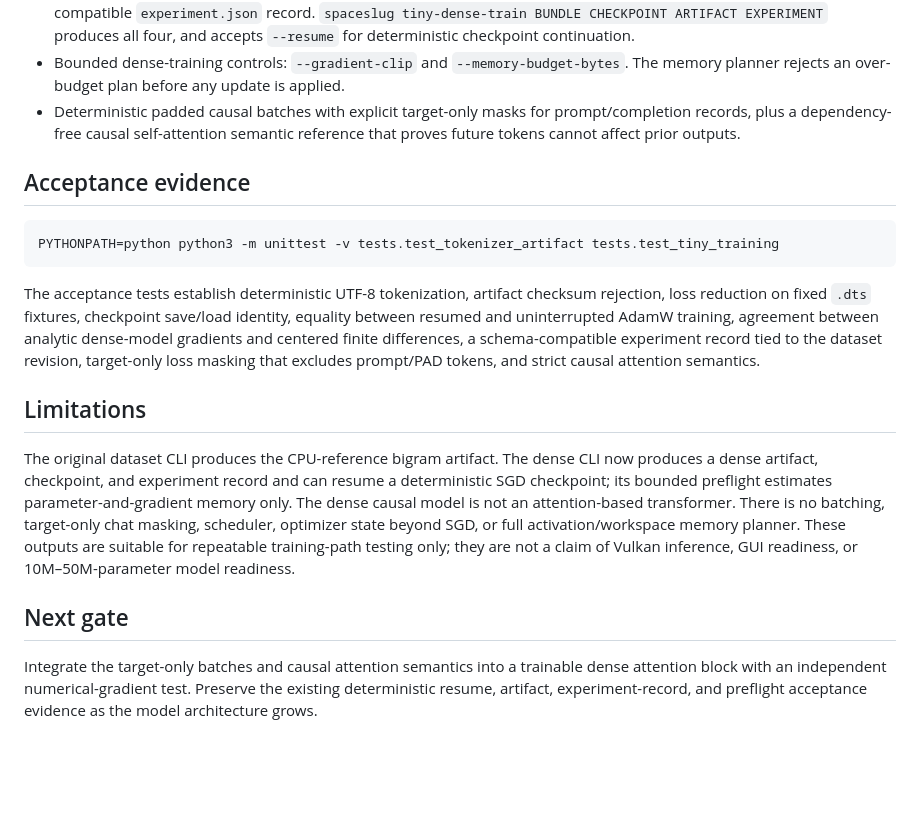
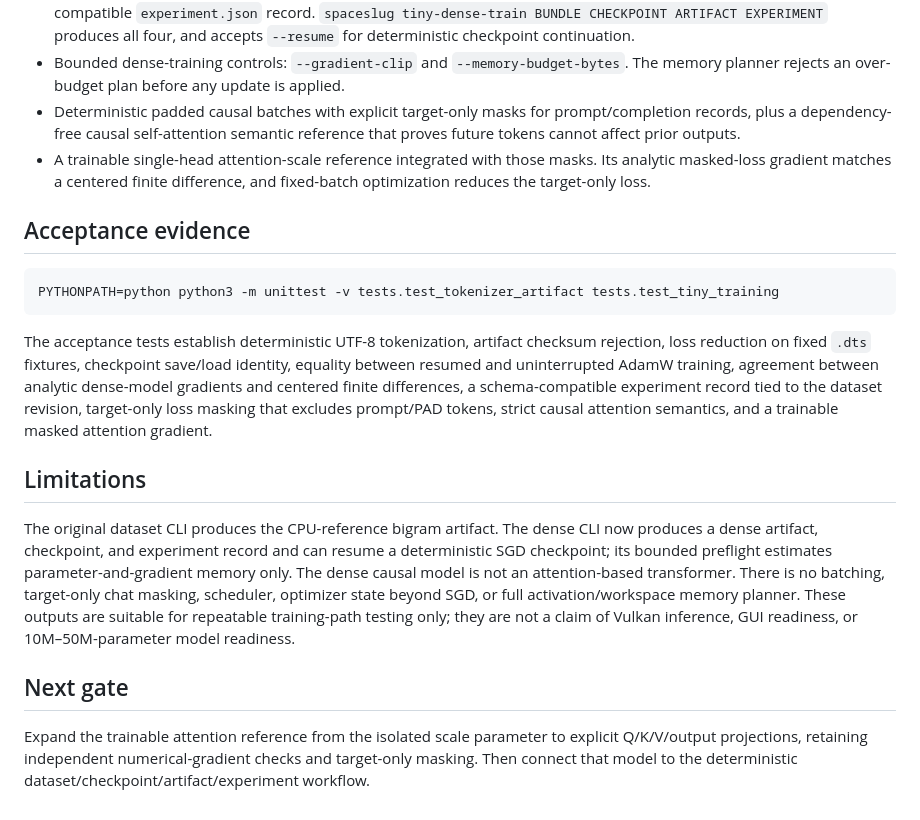
Before and after one commit to cpntodd/Spaceslug-main, a Markdown page: docs/devlog/0007-spaceslug-tiny-training-readiness.md, the part around the change. Drawn GitHub-style; blank space fills up the shorter version.

Commit message:
docs: record trainable Tiny attention gate

````diff
--- a/docs/devlog/0007-spaceslug-tiny-training-readiness.md
+++ b/docs/devlog/0007-spaceslug-tiny-training-readiness.md
@@ -20,6 +20,7 @@ Create a small, reproducible CPU-reference Spaceslug-Tiny artifact and make a da
 - Dataset-backed dense-model training, deterministic dense checkpoints, a checksummed dense artifact, and a schema-compatible `experiment.json` record. `spaceslug tiny-dense-train BUNDLE CHECKPOINT ARTIFACT EXPERIMENT` produces all four, and accepts `--resume` for deterministic checkpoint continuation.
 - Bounded dense-training controls: `--gradient-clip` and `--memory-budget-bytes`. The memory planner rejects an over-budget plan before any update is applied.
 - Deterministic padded causal batches with explicit target-only masks for prompt/completion records, plus a dependency-free causal self-attention semantic reference that proves future tokens cannot affect prior outputs.
+- A trainable single-head attention-scale reference integrated with those masks. Its analytic masked-loss gradient matches a centered finite difference, and fixed-batch optimization reduces the target-only loss.
 
 ## Acceptance evidence
 
@@ -27,7 +28,7 @@ Create a small, reproducible CPU-reference Spaceslug-Tiny artifact and make a da
 PYTHONPATH=python python3 -m unittest -v tests.test_tokenizer_artifact tests.test_tiny_training
 ```
 
-The acceptance tests establish deterministic UTF-8 tokenization, artifact checksum rejection, loss reduction on fixed `.dts` fixtures, checkpoint save/load identity, equality between resumed and uninterrupted AdamW training, agreement between analytic dense-model gradients and centered finite differences, a schema-compatible experiment record tied to the dataset revision, target-only loss masking that excludes prompt/PAD tokens, and strict causal attention semantics.
+The acceptance tests establish deterministic UTF-8 tokenization, artifact checksum rejection, loss reduction on fixed `.dts` fixtures, checkpoint save/load identity, equality between resumed and uninterrupted AdamW training, agreement between analytic dense-model gradients and centered finite differences, a schema-compatible experiment record tied to the dataset revision, target-only loss masking that excludes prompt/PAD tokens, strict causal attention semantics, and a trainable masked attention gradient.
 
 ## Limitations
 
@@ -35,4 +36,4 @@ The original dataset CLI produces the CPU-reference bigram artifact. The dense C
 
 ## Next gate
 
-Integrate the target-only batches and causal attention semantics into a trainable dense attention block with an independent numerical-gradient test. Preserve the existing deterministic resume, artifact, experiment-record, and preflight acceptance evidence as the model architecture grows.
+Expand the trainable attention reference from the isolated scale parameter to explicit Q/K/V/output projections, retaining independent numerical-gradient checks and target-only masking. Then connect that model to the deterministic dataset/checkpoint/artifact/experiment workflow.
````
